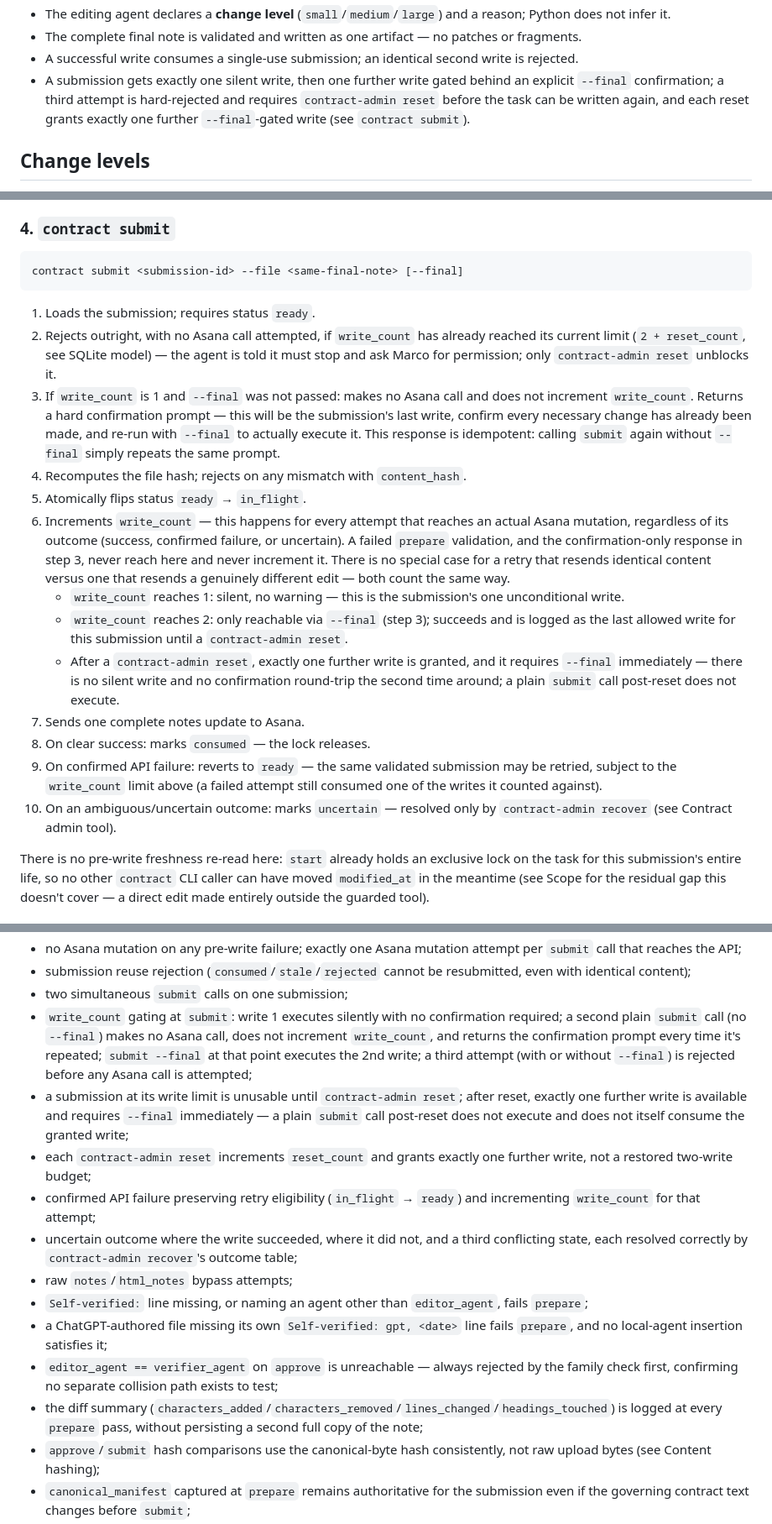
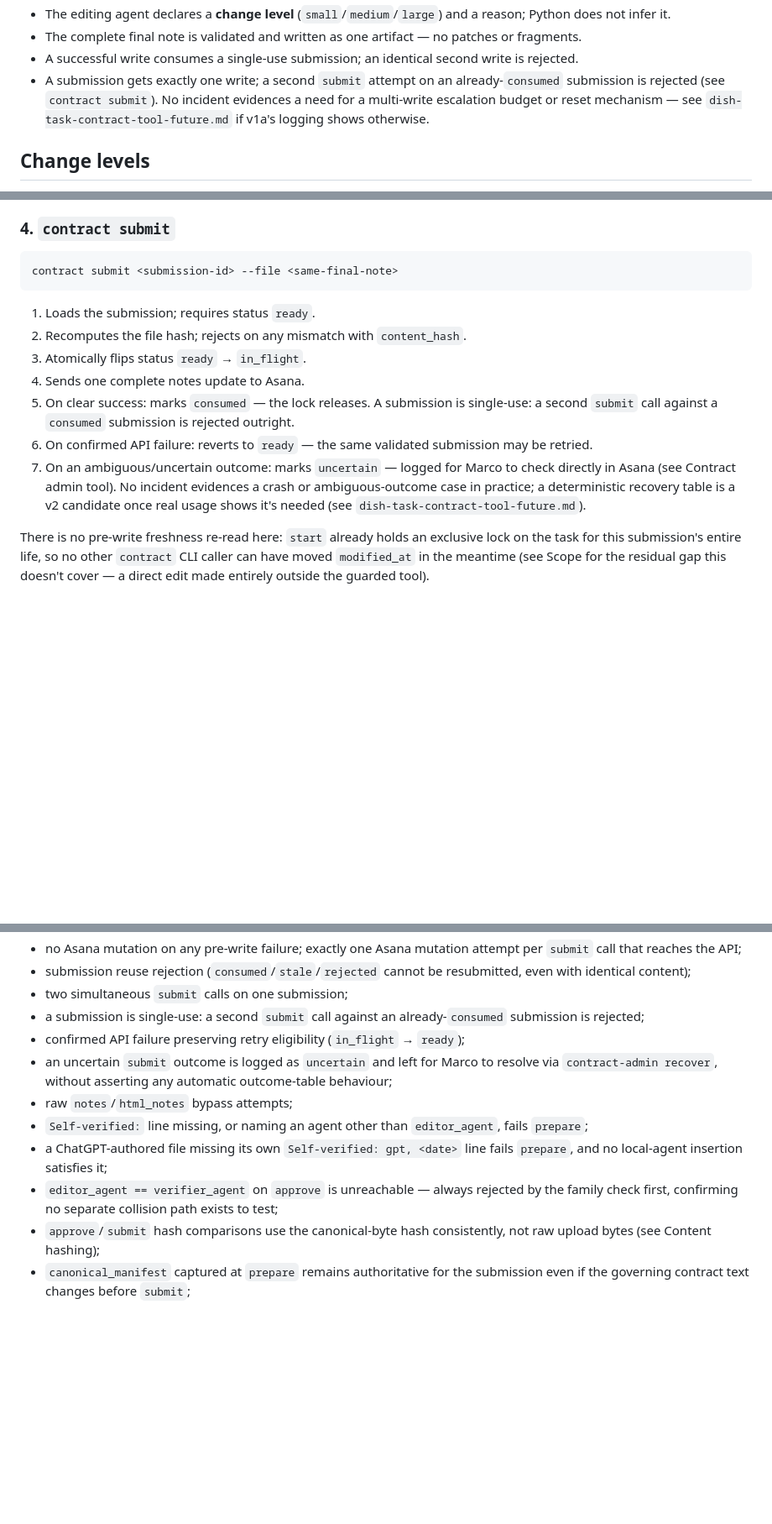
Before and after one commit to marcogallotta/ai-tools, a Markdown page: bin/dish-task-contract-tool.md, 3 parts joined by grey strips. Shown at 84% size. Drawn GitHub-style; blank space fills up the shorter version.

````diff
--- a/bin/dish-task-contract-tool.md
+++ b/bin/dish-task-contract-tool.md
@@ -42,10 +42,10 @@ advisory-only v1a mode — which is invisible to the lock and is only caught, if
   not infer it.
 * The complete final note is validated and written as one artifact — no patches or fragments.
 * A successful write consumes a single-use submission; an identical second write is rejected.
-* A submission gets exactly one silent write, then one further write gated behind an explicit
-  `--final` confirmation; a third attempt is hard-rejected and requires `contract-admin reset` before
-  the task can be written again, and each reset grants exactly one further `--final`-gated write (see
-  `contract submit`).
+* A submission gets exactly one write; a second `submit` attempt on an already-`consumed` submission
+  is rejected (see `contract submit`). No incident evidences a need for a multi-write escalation
+  budget or reset mechanism — see `dish-task-contract-tool-future.md` if v1a's logging shows
+  otherwise.
 
 ## Change levels
 
@@ -273,38 +268,20 @@ contract reject <submission-id> --agent <verifier-agent> --reason "<why not sign
 ### 4. `contract submit`
 
 ```text
-contract submit <submission-id> --file <same-final-note> [--final]
+contract submit <submission-id> --file <same-final-note>
 ```
 
 1. Loads the submission; requires status `ready`.
-2. Rejects outright, with no Asana call attempted, if `write_count` has already reached its current
-   limit (`2 + reset_count`, see SQLite model) — the agent is told it must stop and ask Marco for
-   permission; only `contract-admin reset` unblocks it.
-3. If `write_count` is 1 and `--final` was not passed: makes no Asana call and does not increment
-   `write_count`. Returns a hard confirmation prompt — this will be the submission's last write,
-   confirm every necessary change has already been made, and re-run with `--final` to actually execute
-   it. This response is idempotent: calling `submit` again without `--final` simply repeats the same
-   prompt.
-4. Recomputes the file hash; rejects on any mismatch with `content_hash`.
-5. Atomically flips status `ready` → `in_flight`.
-6. Increments `write_count` — this happens for every attempt that reaches an actual Asana mutation,
-   regardless of its outcome (success, confirmed failure, or uncertain). A failed `prepare` validation,
-   and the confirmation-only response in step 3, never reach here and never increment it. There is no
-   special case for a retry that resends identical content versus one that resends a genuinely
-   different edit — both count the same way.
-   * `write_count` reaches 1: silent, no warning — this is the submission's one unconditional write.
-   * `write_count` reaches 2: only reachable via `--final` (step 3); succeeds and is logged as the last
-     allowed write for this submission until a `contract-admin reset`.
-   * After a `contract-admin reset`, exactly one further write is granted, and it requires `--final`
-     immediately — there is no silent write and no confirmation round-trip the second time around; a
-     plain `submit` call post-reset does not execute.
-7. Sends one complete notes update to Asana.
-8. On clear success: marks `consumed` — the lock releases.
-9. On confirmed API failure: reverts to `ready` — the same validated submission may be retried, subject
-   to the `write_count` limit above (a failed attempt still consumed one of the writes it counted
-   against).
-10. On an ambiguous/uncertain outcome: marks `uncertain` — resolved only by `contract-admin recover`
-    (see Contract admin tool).
+2. Recomputes the file hash; rejects on any mismatch with `content_hash`.
+3. Atomically flips status `ready` → `in_flight`.
+4. Sends one complete notes update to Asana.
+5. On clear success: marks `consumed` — the lock releases. A submission is single-use: a second
+   `submit` call against a `consumed` submission is rejected outright.
+6. On confirmed API failure: reverts to `ready` — the same validated submission may be retried.
+7. On an ambiguous/uncertain outcome: marks `uncertain` — logged for Marco to check directly in Asana
+   (see Contract admin tool). No incident evidences a crash or ambiguous-outcome case in practice; a
+   deterministic recovery table is a v2 candidate once real usage shows it's needed (see
+   `dish-task-contract-tool-future.md`).
 
 There is no pre-write freshness re-read here: `start` already holds an exclusive lock on the task for
 this submission's entire life, so no other `contract` CLI caller can have moved `modified_at` in the
@@ -564,27 +520,17 @@ Implementation follows TDD. Tests must cover:
 * submission reuse rejection (`consumed`/`stale`/`rejected` cannot be resubmitted, even with identical
   content);
 * two simultaneous `submit` calls on one submission;
-* `write_count` gating at `submit`: write 1 executes silently with no confirmation required; a second
-  plain `submit` call (no `--final`) makes no Asana call, does not increment `write_count`, and returns
-  the confirmation prompt every time it's repeated; `submit --final` at that point executes the 2nd
-  write; a third attempt (with or without `--final`) is rejected before any Asana call is attempted;
-* a submission at its write limit is unusable until `contract-admin reset`; after reset, exactly one
-  further write is available and requires `--final` immediately — a plain `submit` call post-reset does
-  not execute and does not itself consume the granted write;
-* each `contract-admin reset` increments `reset_count` and grants exactly one further write, not a
-  restored two-write budget;
-* confirmed API failure preserving retry eligibility (`in_flight` → `ready`) and incrementing
-  `write_count` for that attempt;
-* uncertain outcome where the write succeeded, where it did not, and a third conflicting state, each
-  resolved correctly by `contract-admin recover`'s outcome table;
+* a submission is single-use: a second `submit` call against an already-`consumed` submission is
+  rejected;
+* confirmed API failure preserving retry eligibility (`in_flight` → `ready`);
+* an uncertain `submit` outcome is logged as `uncertain` and left for Marco to resolve via
+  `contract-admin recover`, without asserting any automatic outcome-table behaviour;
 * raw `notes`/`html_notes` bypass attempts;
 * `Self-verified:` line missing, or naming an agent other than `editor_agent`, fails `prepare`;
 * a ChatGPT-authored file missing its own `Self-verified: gpt, <date>` line fails `prepare`, and no
   local-agent insertion satisfies it;
 * `editor_agent == verifier_agent` on `approve` is unreachable — always rejected by the family check
   first, confirming no separate collision path exists to test;
-* the diff summary (`characters_added`/`characters_removed`/`lines_changed`/`headings_touched`) is
-  logged at every `prepare` pass, without persisting a second full copy of the note;
 * `approve`/`submit` hash comparisons use the canonical-byte hash consistently, not raw upload bytes
   (see Content hashing);
 * `canonical_manifest` captured at `prepare` remains authoritative for the submission even if the
````
Also changed, not shown: other parts of bin/dish-task-contract-tool.md (+19 -45 lines).
